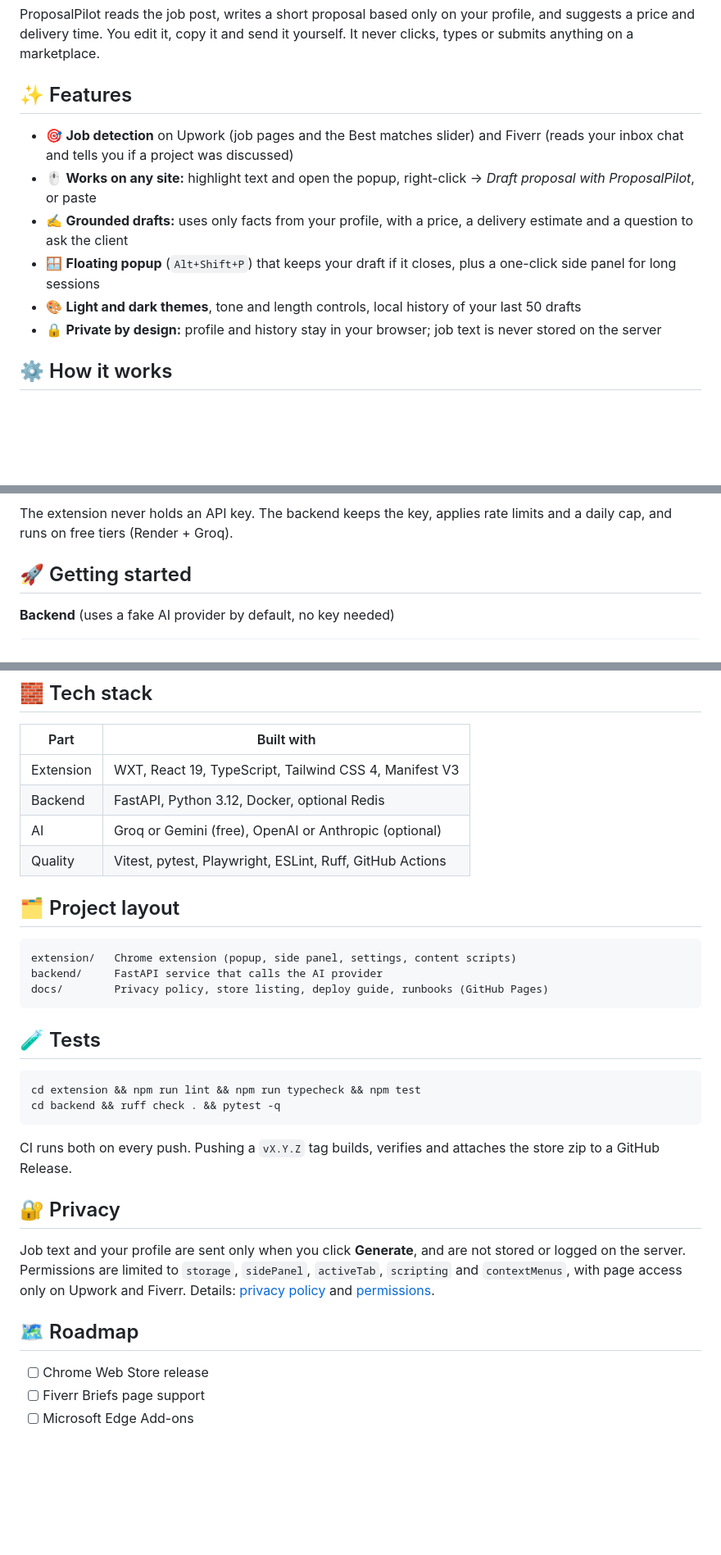
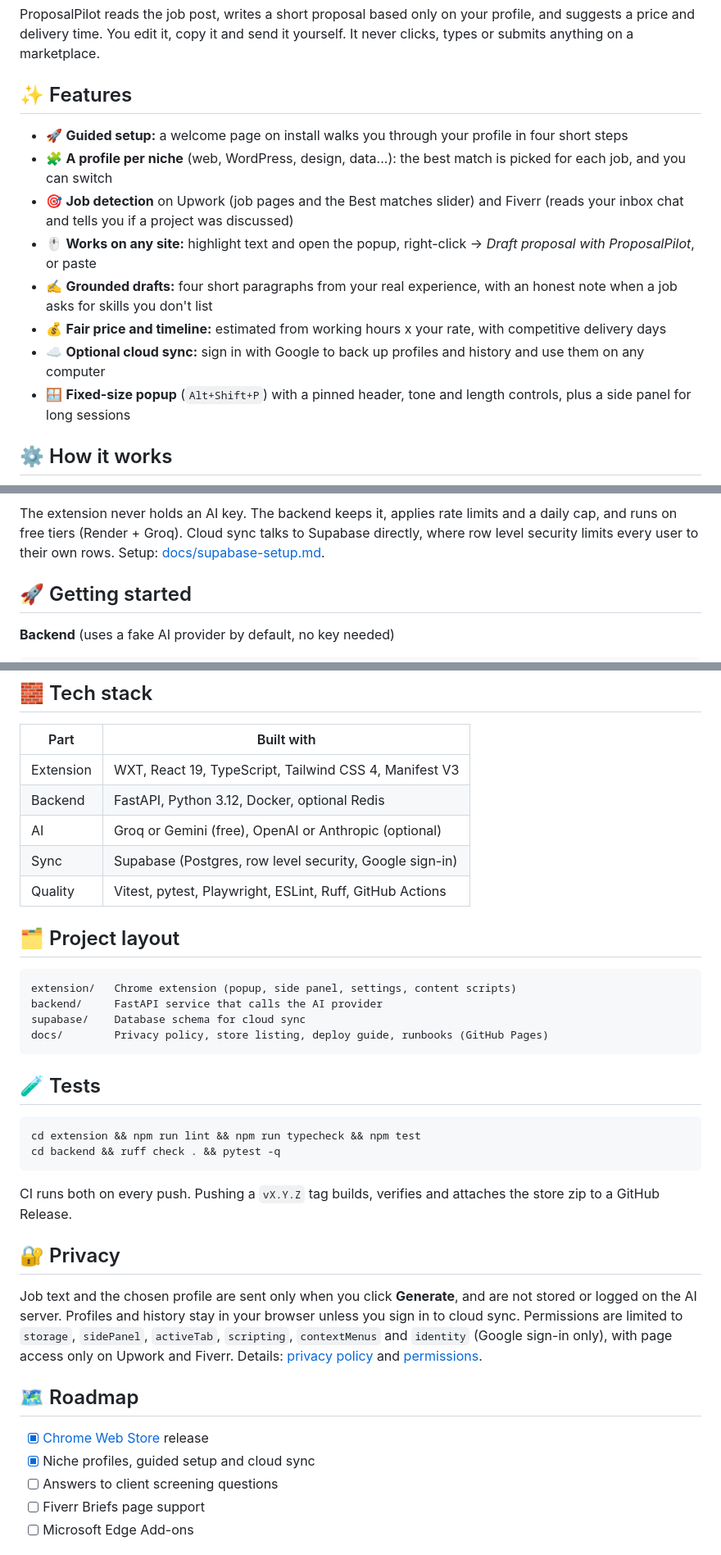
Before and after one commit to shayan9689/Browser-extension-for-freelancers, a Markdown page: README.md, 3 parts joined by grey strips. Shown at 82% size. GitHub-like rendering; blank space fills up the shorter version.

Commit message:
docs: refresh README with new screenshots
Co-Authored-By: Claude Opus 5.5 <noreply@anthropic.com>

````diff
--- a/README.md
+++ b/README.md
@@ -29,12 +32,14 @@ ProposalPilot reads the job post, writes a short proposal based only on your pro
 
 ## ✨ Features
 
+- 🚀 **Guided setup:** a welcome page on install walks you through your profile in four short steps
+- 🧩 **A profile per niche** (web, WordPress, design, data...): the best match is picked for each job, and you can switch
 - 🎯 **Job detection** on Upwork (job pages and the Best matches slider) and Fiverr (reads your inbox chat and tells you if a project was discussed)
 - 🖱️ **Works on any site:** highlight text and open the popup, right-click → *Draft proposal with ProposalPilot*, or paste
-- ✍️ **Grounded drafts:** uses only facts from your profile, with a price, a delivery estimate and a question to ask the client
-- 🪟 **Floating popup** (`Alt+Shift+P`) that keeps your draft if it closes, plus a one-click side panel for long sessions
-- 🎨 **Light and dark themes**, tone and length controls, local history of your last 50 drafts
-- 🔒 **Private by design:** profile and history stay in your browser; job text is never stored on the server
+- ✍️ **Grounded drafts:** four short paragraphs from your real experience, with an honest note when a job asks for skills you don't list
+- 💰 **Fair price and timeline:** estimated from working hours x your rate, with competitive delivery days
+- ☁️ **Optional cloud sync:** sign in with Google to back up profiles and history and use them on any computer
+- 🪟 **Fixed-size popup** (`Alt+Shift+P`) with a pinned header, tone and length controls, plus a side panel for long sessions
 
 ## ⚙️ How it works
 
@@ -48,6 +54,6 @@ flowchart LR
 ```
 
-The extension never holds an API key. The backend keeps the key, applies rate limits and a daily cap, and runs on free tiers (Render + Groq).
+The extension never holds an AI key. The backend keeps it, applies rate limits and a daily cap, and runs on free tiers (Render + Groq). Cloud sync talks to Supabase directly, where row level security limits every user to their own rows. Setup: [docs/supabase-setup.md](docs/supabase-setup.md).
 
 ## 🚀 Getting started
 
@@ -84,6 +90,7 @@ npm run verify-zip                     # checks permissions, no localhost, manif
 | Extension | WXT, React 19, TypeScript, Tailwind CSS 4, Manifest V3 |
 | Backend | FastAPI, Python 3.12, Docker, optional Redis |
 | AI | Groq or Gemini (free), OpenAI or Anthropic (optional) |
+| Sync | Supabase (Postgres, row level security, Google sign-in) |
 | Quality | Vitest, pytest, Playwright, ESLint, Ruff, GitHub Actions |
 
 ## 🗂️ Project layout
@@ -91,6 +98,7 @@ npm run verify-zip                     # checks permissions, no localhost, manif
 ```text
 extension/   Chrome extension (popup, side panel, settings, content scripts)
 backend/     FastAPI service that calls the AI provider
+supabase/    Database schema for cloud sync
 docs/        Privacy policy, store listing, deploy guide, runbooks (GitHub Pages)
 ```
 
@@ -105,11 +113,13 @@ CI runs both on every push. Pushing a `vX.Y.Z` tag builds, verifies and attaches
 
 ## 🔐 Privacy
 
-Job text and your profile are sent only when you click **Generate**, and are not stored or logged on the server. Permissions are limited to `storage`, `sidePanel`, `activeTab`, `scripting` and `contextMenus`, with page access only on Upwork and Fiverr. Details: [privacy policy](docs/privacy-policy.md) and [permissions](docs/permissions.md).
+Job text and the chosen profile are sent only when you click **Generate**, and are not stored or logged on the AI server. Profiles and history stay in your browser unless you sign in to cloud sync. Permissions are limited to `storage`, `sidePanel`, `activeTab`, `scripting`, `contextMenus` and `identity` (Google sign-in only), with page access only on Upwork and Fiverr. Details: [privacy policy](docs/privacy-policy.md) and [permissions](docs/permissions.md).
 
 ## 🗺️ Roadmap
 
-- [ ] Chrome Web Store release
+- [x] [Chrome Web Store](https://chromewebstore.google.com/detail/proposalpilot/hhipbnhepdghapechikmncmboafgodfc) release
+- [x] Niche profiles, guided setup and cloud sync
+- [ ] Answers to client screening questions
 - [ ] Fiverr Briefs page support
 - [ ] Microsoft Edge Add-ons
 
````
Also changed, not shown: other parts of README.md (+9 -5 lines), docs/images/popup.png (added), docs/images/settings.png (added), docs/images/welcome.png (added).
